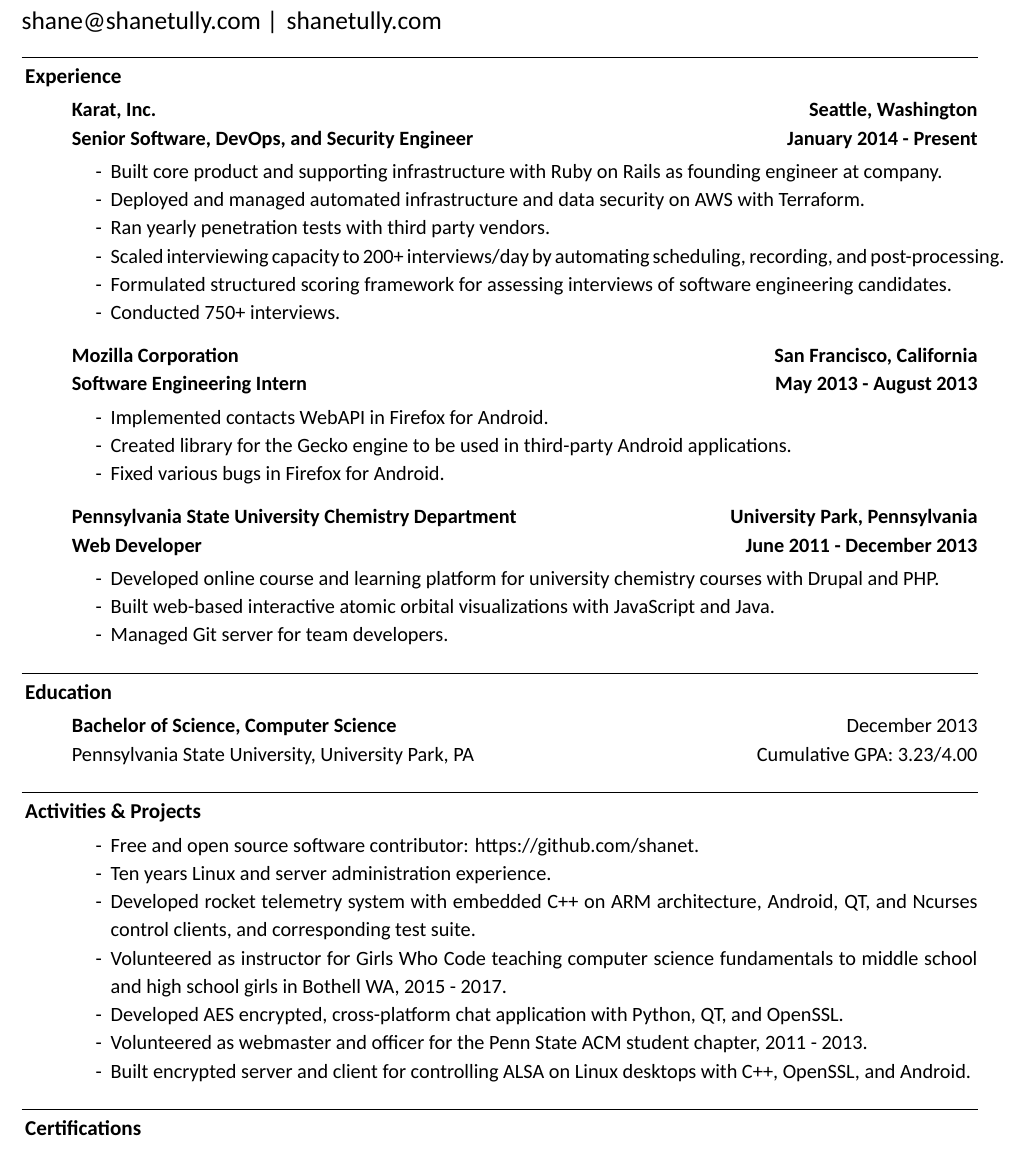
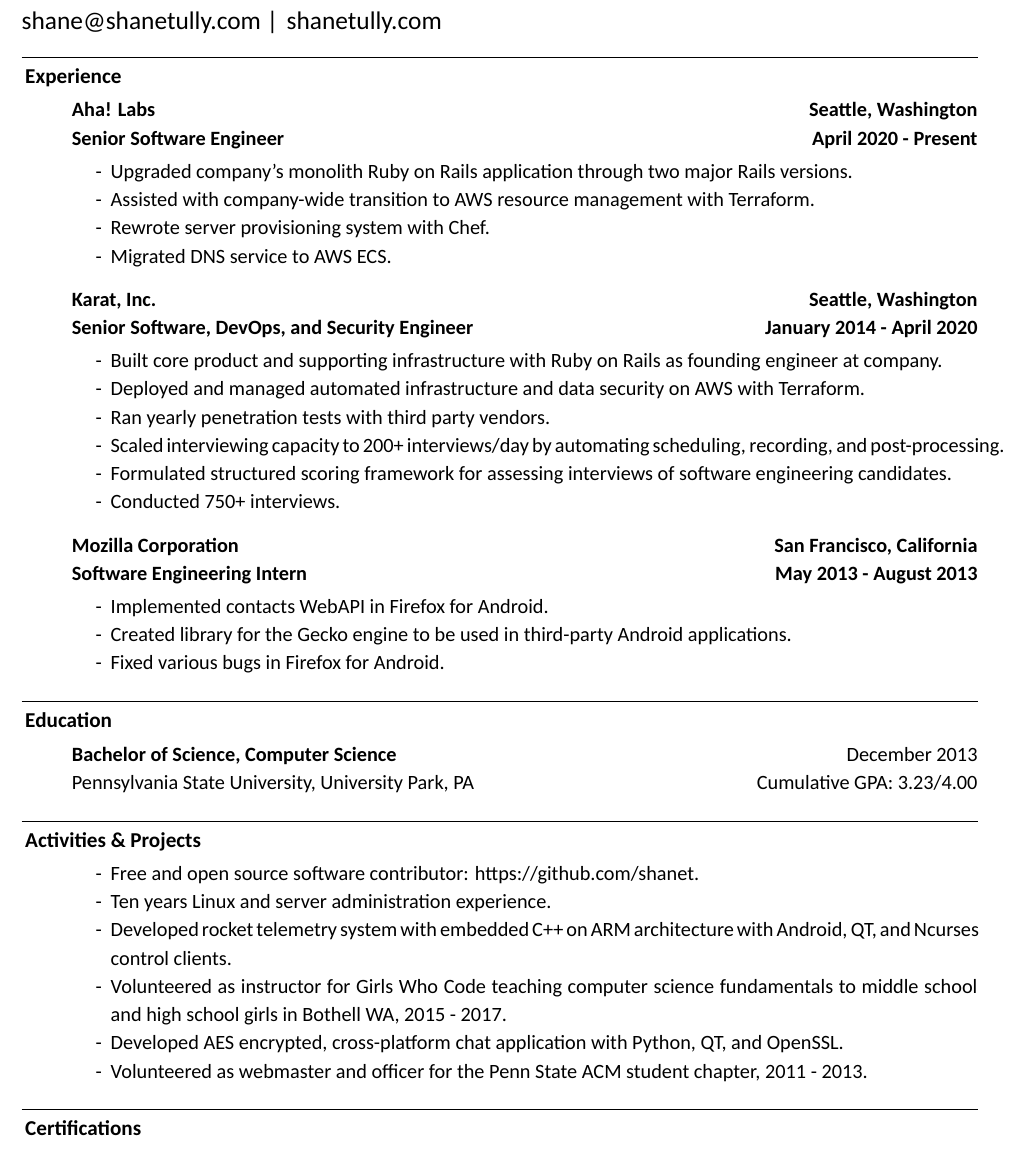
Before and after one commit to shanet/Resume, a LaTeX CV (resume.tex): part of the page, cut so that both start at the same text. Compiled offline with XeLaTeX; a missing font is replaced by an installed copy or a similar font.

Commit message:
update resume

```diff
--- a/resume.tex
+++ b/resume.tex
@@ -58,7 +56,17 @@
   \sectionrule{Experience}
 
   \begin{indentsection}
-    \job{Karat, Inc.}{Seattle, Washington}{Senior Software, DevOps, and Security Engineer}{January 2014}{Present}
+    \job{Aha! Labs}{Seattle, Washington}{Senior Software Engineer}{April 2020}{Present}
+    \begin{itemize}
+      \item Upgraded company's monolith Ruby on Rails application through two major Rails versions.
+      \item Assisted with company-wide transition to AWS resource management with Terraform.
+      \item Rewrote server provisioning system with Chef.
+      \item Migrated DNS service to AWS ECS.
+    \end{itemize}
+
+    \vspace{3mm}
+
+    \job{Karat, Inc.}{Seattle, Washington}{Senior Software, DevOps, and Security Engineer}{January 2014}{April 2020}
     \begin{itemize}
       \item Built core product and supporting infrastructure with Ruby on Rails as founding engineer at company.
       \item Deployed and managed automated infrastructure and data security on AWS with Terraform.
@@ -75,15 +83,6 @@
       \item Implemented contacts WebAPI in Firefox for Android.
       \item Created library for the Gecko engine to be used in third-party Android applications.
       \item Fixed various bugs in Firefox for Android.
-    \end{itemize}
-
-    \vspace{3mm}
-
-    \job{Pennsylvania State University Chemistry Department}{University Park, Pennsylvania}{Web Developer}{June 2011}{December 2013}
-    \begin{itemize}
-      \item Developed online course and learning platform for university chemistry courses with Drupal and PHP.
-      \item Built web-based interactive atomic orbital visualizations with JavaScript and Java.
-      \item Managed Git server for team developers.
     \end{itemize}
   \end{indentsection}
 
@@ -102,11 +101,10 @@
     \begin{itemize}
       \item Free and open source software contributor: https://github.com/shanet.
       \item Ten years Linux and server administration experience.
-      \item Developed rocket telemetry system with embedded C++ on ARM architecture, Android, QT, and Ncurses control clients, and corresponding test suite.
+      \item Developed rocket telemetry system with embedded C++ on ARM architecture with Android, QT, and Ncurses control clients.
       \item Volunteered as instructor for Girls Who Code teaching computer science fundamentals to middle school and high school girls in Bothell WA, 2015 - 2017.
       \item Developed AES encrypted, cross-platform chat application with Python, QT, and OpenSSL.
       \item Volunteered as webmaster and officer for the Penn State ACM student chapter, 2011 - 2013.
-      \item Built encrypted server and client for controlling ALSA on Linux desktops with C++, OpenSSL, and Android.
     \end{itemize}
   \end{indentsection}
 
```
Also changed, not shown: README.md, resume.tex (3 more changed lines).
